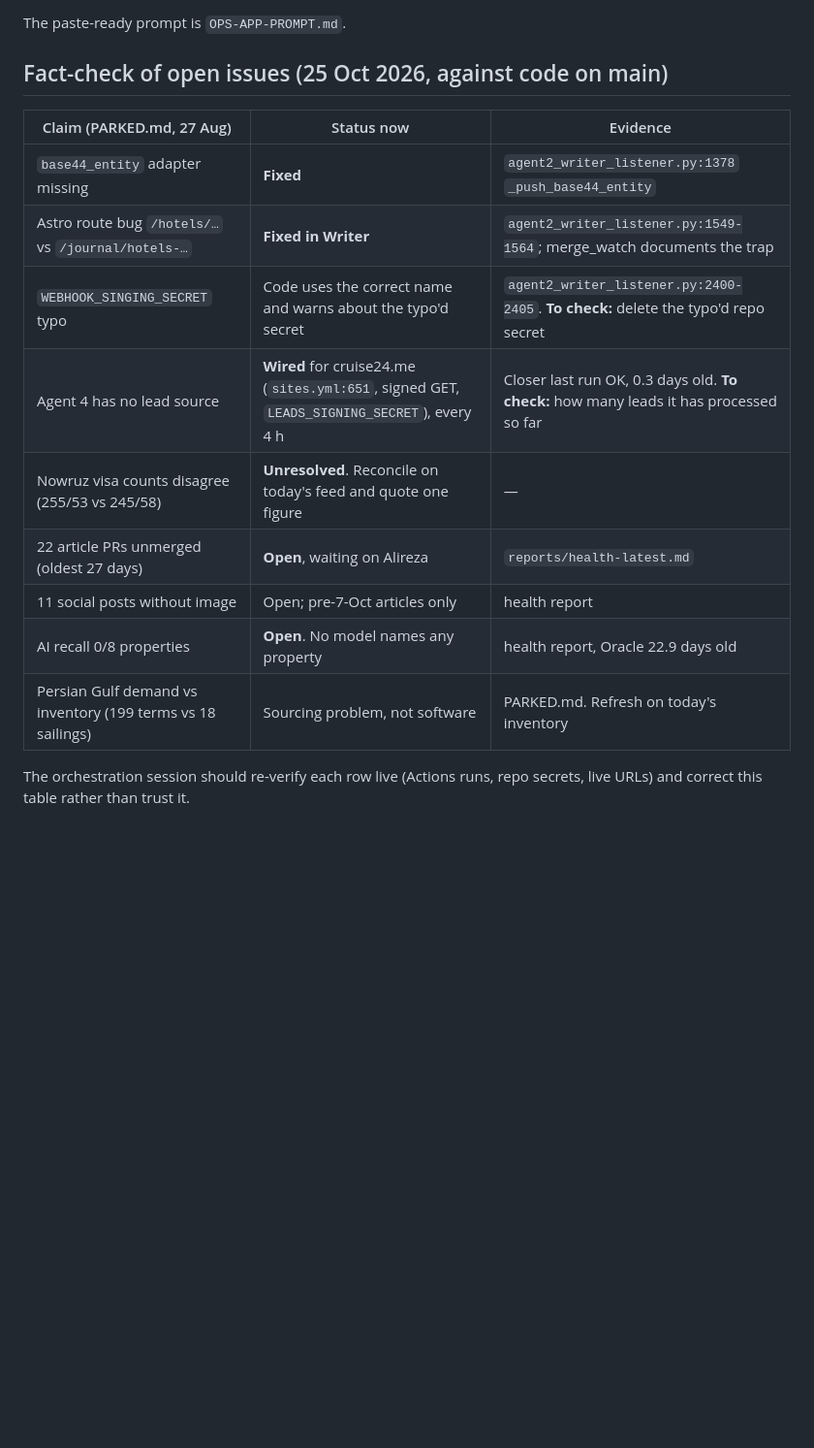
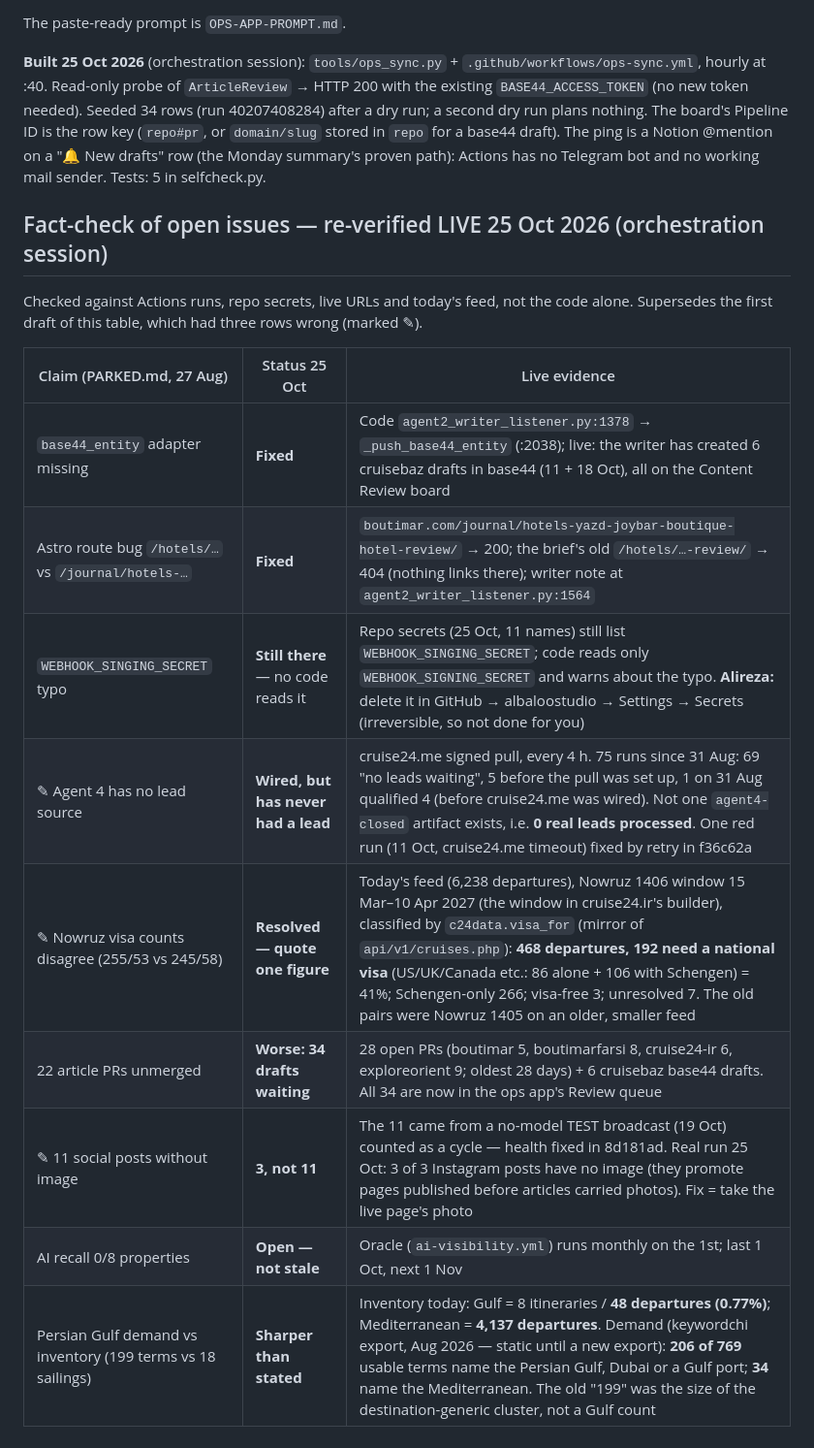
Before and after one commit to ambientetravel/albaloostudio, a Markdown page: orchestrator/OPS-APP.md, the part around the change. Shown at 97% size. GitHub-like rendering; blank space fills up the shorter version.

Commit message:
OPS-APP + PARKED: fact-check re-verified live (25 Oct); ops-sync phase 1 recorded
Three rows of the first draft were wrong: Agent 4 is wired but has never had a
lead (75 runs, 0 real leads); '11 posts without image' was a test-run artefact
(real: 3); the Gulf '199 terms' was the destination-generic cluster size (real:
206 of 769 terms vs 48 Gulf departures = 0.77%; Med 34 terms vs 4,137).
Nowruz resolved to one figure on today's feed: 468 departures, 192 need a
national visa. WEBHOOK_SINGING_SECRET still present, unused.

Co-Authored-By: Claude Opus 5.5 <noreply@anthropic.com>

```diff
--- a/orchestrator/OPS-APP.md
+++ b/orchestrator/OPS-APP.md
@@ -104,19 +104,26 @@ Alireza) the moment a new draft lands.
 
 The paste-ready prompt is `OPS-APP-PROMPT.md`.
 
-## Fact-check of open issues (25 Oct 2026, against code on main)
+**Built 25 Oct 2026** (orchestration session): `tools/ops_sync.py` + `.github/workflows/ops-sync.yml`,
+hourly at :40. Read-only probe of `ArticleReview` → HTTP 200 with the existing `BASE44_ACCESS_TOKEN`
+(no new token needed). Seeded 34 rows (run 40207408284) after a dry run; a second dry run plans
+nothing. The board's Pipeline ID is the row key (`repo#pr`, or `domain/slug` stored in `repo` for a
+base44 draft). The ping is a Notion @mention on a "🔔 New drafts" row (the Monday summary's proven
+path): Actions has no Telegram bot and no working mail sender. Tests: 5 in selfcheck.py.
 
-| Claim (PARKED.md, 27 Aug) | Status now | Evidence |
+## Fact-check of open issues — re-verified LIVE 25 Oct 2026 (orchestration session)
+
+Checked against Actions runs, repo secrets, live URLs and today's feed, not the code alone.
+Supersedes the first draft of this table, which had three rows wrong (marked ✎).
+
+| Claim (PARKED.md, 27 Aug) | Status 25 Oct | Live evidence |
 |---|---|---|
-| `base44_entity` adapter missing | **Fixed** | `agent2_writer_listener.py:1378` `_push_base44_entity` |
-| Astro route bug `/hotels/…` vs `/journal/hotels-…` | **Fixed in Writer** | `agent2_writer_listener.py:1549-1564`; merge_watch documents the trap |
-| `WEBHOOK_SINGING_SECRET` typo | Code uses the correct name and warns about the typo'd secret | `agent2_writer_listener.py:2400-2405`. **To check:** delete the typo'd repo secret |
-| Agent 4 has no lead source | **Wired** for cruise24.me (`sites.yml:651`, signed GET, `LEADS_SIGNING_SECRET`), every 4 h | Closer last run OK, 0.3 days old. **To check:** how many leads it has processed so far |
-| Nowruz visa counts disagree (255/53 vs 245/58) | **Unresolved**. Reconcile on today's feed and quote one figure | — |
-| 22 article PRs unmerged (oldest 27 days) | **Open**, waiting on Alireza | `reports/health-latest.md` |
-| 11 social posts without image | Open; pre-7-Oct articles only | health report |
-| AI recall 0/8 properties | **Open**. No model names any property | health report, Oracle 22.9 days old |
-| Persian Gulf demand vs inventory (199 terms vs 18 sailings) | Sourcing problem, not software | PARKED.md. Refresh on today's inventory |
-
-The orchestration session should re-verify each row live (Actions runs, repo
-secrets, live URLs) and correct this table rather than trust it.
+| `base44_entity` adapter missing | **Fixed** | Code `agent2_writer_listener.py:1378` → `_push_base44_entity` (:2038); live: the writer has created 6 cruisebaz drafts in base44 (11 + 18 Oct), all on the Content Review board |
+| Astro route bug `/hotels/…` vs `/journal/hotels-…` | **Fixed** | `boutimar.com/journal/hotels-yazd-joybar-boutique-hotel-review/` → 200; the brief's old `/hotels/…-review/` → 404 (nothing links there); writer note at `agent2_writer_listener.py:1564` |
+| `WEBHOOK_SINGING_SECRET` typo | **Still there** — no code reads it | Repo secrets (25 Oct, 11 names) still list `WEBHOOK_SINGING_SECRET`; code reads only `WEBHOOK_SIGNING_SECRET` and warns about the typo. **Alireza:** delete it in GitHub → albaloostudio → Settings → Secrets (irreversible, so not done for you) |
+| ✎ Agent 4 has no lead source | **Wired, but has never had a lead** | cruise24.me signed pull, every 4 h. 75 runs since 31 Aug: 69 "no leads waiting", 5 before the pull was set up, 1 on 31 Aug qualified 4 (before cruise24.me was wired). Not one `agent4-closed` artifact exists, i.e. **0 real leads processed**. One red run (11 Oct, cruise24.me timeout) fixed by retry in f36c62a |
+| ✎ Nowruz visa counts disagree (255/53 vs 245/58) | **Resolved — quote one figure** | Today's feed (6,238 departures), Nowruz 1406 window 15 Mar–10 Apr 2027 (the window in cruise24.ir's builder), classified by `c24data.visa_for` (mirror of `api/v1/cruises.php`): **468 departures, 192 need a national visa** (US/UK/Canada etc.: 86 alone + 106 with Schengen) = 41%; Schengen-only 266; visa-free 3; unresolved 7. The old pairs were Nowruz 1405 on an older, smaller feed |
+| 22 article PRs unmerged | **Worse: 34 drafts waiting** | 28 open PRs (boutimar 5, boutimarfarsi 8, cruise24-ir 6, exploreorient 9; oldest 28 days) + 6 cruisebaz base44 drafts. All 34 are now in the ops app's Review queue |
+| ✎ 11 social posts without image | **3, not 11** | The 11 came from a no-model TEST broadcast (19 Oct) counted as a cycle — health fixed in 8d181ad. Real run 25 Oct: 3 of 3 Instagram posts have no image (they promote pages published before articles carried photos). Fix = take the live page's photo |
+| AI recall 0/8 properties | **Open — not stale** | Oracle (`ai-visibility.yml`) runs monthly on the 1st; last 1 Oct, next 1 Nov |
+| Persian Gulf demand vs inventory (199 terms vs 18 sailings) | **Sharper than stated** | Inventory today: Gulf = 8 itineraries / **48 departures (0.77%)**; Mediterranean = **4,137 departures**. Demand (keywordchi export, Aug 2026 — static until a new export): **206 of 769** usable terms name the Persian Gulf, Dubai or a Gulf port; **34** name the Mediterranean. The old "199" was the size of the destination-generic cluster, not a Gulf count |
```
Also changed, not shown: PARKED.md (+10 -5 lines).
